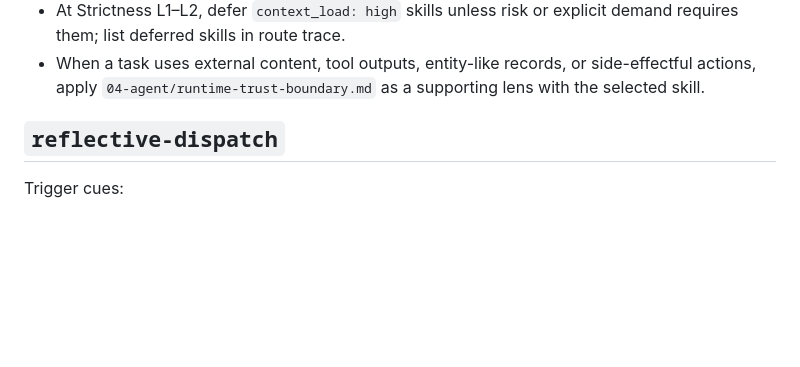
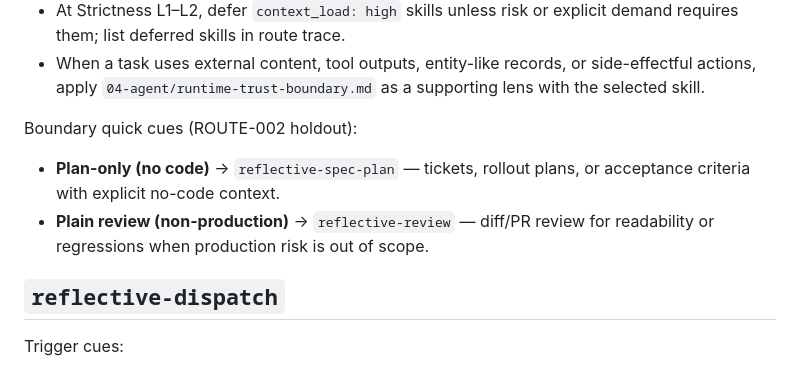
Before and after one commit to TeaEntityLab/teaPrompt, a Markdown page: reflective-prompt-library/skills/SKILL_TRIGGER_CHEATSHEET.md, the part around the change. GitHub-like rendering; blank space fills up the shorter version.

Commit message:
docs(cheatsheet): plan-only and plain-review boundary cues (Round 46)

```diff
--- a/reflective-prompt-library/skills/SKILL_TRIGGER_CHEATSHEET.md
+++ b/reflective-prompt-library/skills/SKILL_TRIGGER_CHEATSHEET.md
@@ -19,6 +19,11 @@ Routing fairness note:
 - Fast keyword routing is allowed, but it must not silently reduce quality for equivalent intent.
 - At Strictness L1–L2, defer `context_load: high` skills unless risk or explicit demand requires them; list deferred skills in route trace.
 - When a task uses external content, tool outputs, entity-like records, or side-effectful actions, apply `04-agent/runtime-trust-boundary.md` as a supporting lens with the selected skill.
+
+
+Boundary quick cues (ROUTE-002 holdout):
+- **Plan-only (no code)** → `reflective-spec-plan` — tickets, rollout plans, or acceptance criteria with explicit no-code context.
+- **Plain review (non-production)** → `reflective-review` — diff/PR review for readability or regressions when production risk is out of scope.
 
 ## `reflective-dispatch`
 
```
Also changed, not shown: reflective-prompt-library/skills/SKILL_TRIGGER_CHEATSHEET.zh-TW.md (+5 -0 lines).
